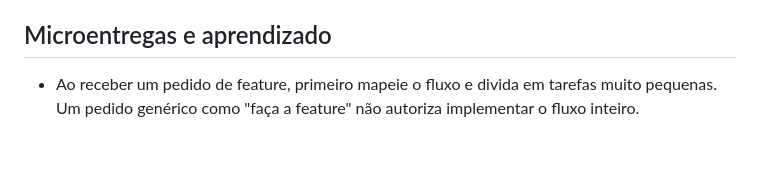
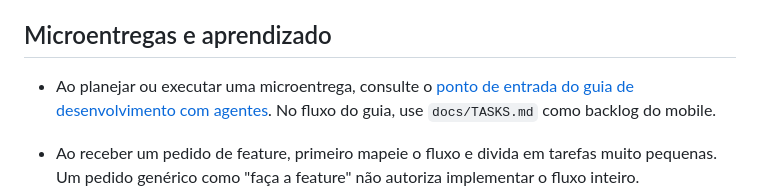
Before and after one commit to j-ordep/mjcp, a Markdown page: mobile/AGENTS.md, the part around one of its changes. Drawn GitHub-style; blank space fills up the shorter version.

Commit message:
feat(docs): atualizar seção de microentregas com referência ao guia de desenvolvimento

```diff
--- a/mobile/AGENTS.md
+++ b/mobile/AGENTS.md
@@ -11,6 +11,10 @@
   Uma decisão documentada não comprova implementação nem aplicação remota.
 
 ## Microentregas e aprendizado
+
+- Ao planejar ou executar uma microentrega, consulte o
+  [ponto de entrada do guia de desenvolvimento com agentes](https://github.com/j-ordep/agentic-development-guide/blob/main/PARA-AGENTES.md).
+  No fluxo do guia, use `docs/TASKS.md` como backlog do mobile.
 
 - Ao receber um pedido de feature, primeiro mapeie o fluxo e divida em tarefas muito pequenas.
   Um pedido genérico como "faça a feature" não autoriza implementar o fluxo inteiro.
```
Also changed, not shown: other parts of mobile/AGENTS.md (+2 -2 lines).
